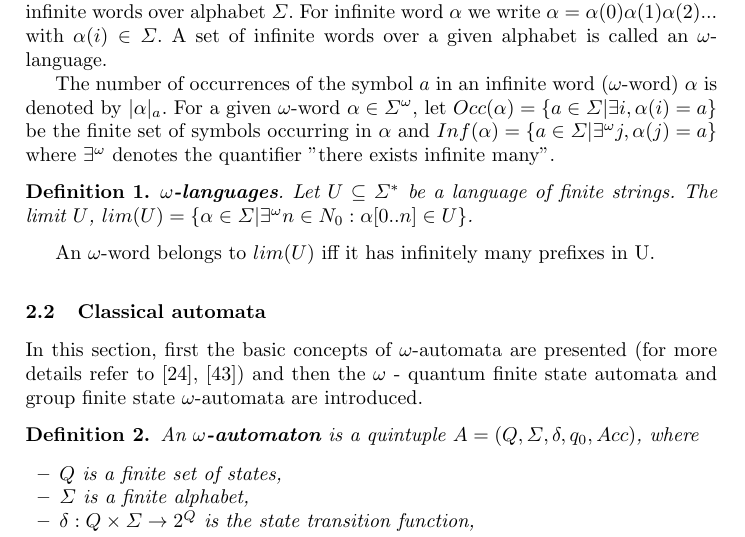
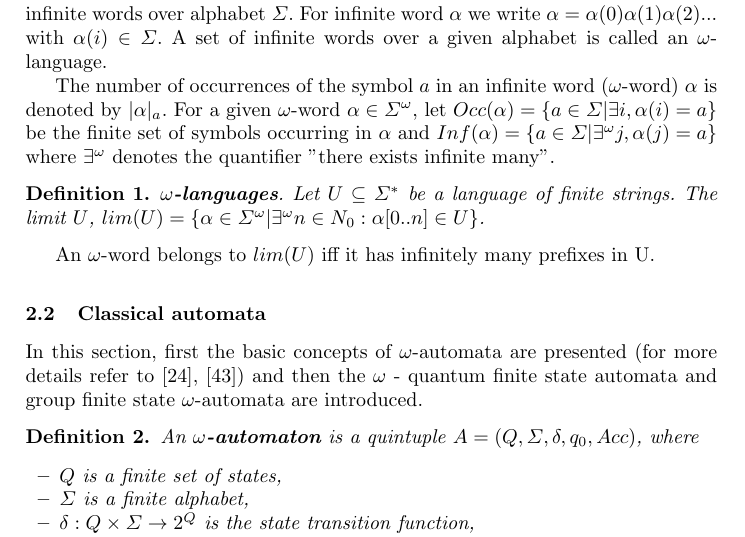
Before and after one commit to rihardsk/OmegaWords, a LaTeX thesis (OmegaWords.tex): part of page 3 of 13, cut so that both start at the same text. Compiled offline with pdfLaTeX.

Commit message:
Fixed a typo - fixes #3

```diff
--- a/OmegaWords.tex
+++ b/OmegaWords.tex
@@ -79,7 +79,7 @@ This section is devoted to the notations used in the paper. $\Sigma$ denotes a f
 The number of occurrences of the symbol $a$ in an infinite word ($\omega$-word) $\alpha$ is denoted by $|\alpha|_a$. For a given $\omega$-word $\alpha \in \Sigma^{\omega}$, let $Occ(\alpha)=\{a \in \Sigma | \exists i, \alpha(i) = a\}$ be the finite set of symbols occurring in $\alpha$ and $Inf(\alpha) = \{ a \in \Sigma | \exists^\omega j, \alpha(j) = a\}$  where $\exists^\omega$ denotes the quantifier "there exists infinite many".
 %
 \begin{definition}
-\textbf{$\omega$-languages}. Let $U \subseteq \Sigma^{*}$ be a language of finite strings. The limit $U$, $lim(U) = \{\alpha \in \Sigma | \exists^{\omega} n \in N_0: \alpha[0..n] \in U\}$.
+\textbf{$\omega$-languages}. Let $U \subseteq \Sigma^{*}$ be a language of finite strings. The limit $U$, $lim(U) = \{\alpha \in \Sigma^{\omega} | \exists^{\omega} n \in N_0: \alpha[0..n] \in U\}$.
 \end{definition}
 
 An $\omega $-word belongs to $lim(U)$ iff it has infinitely many prefixes in U.
```
